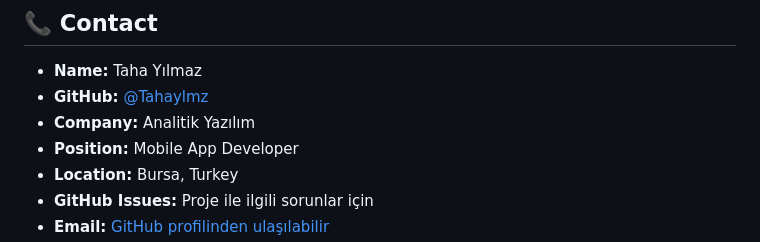
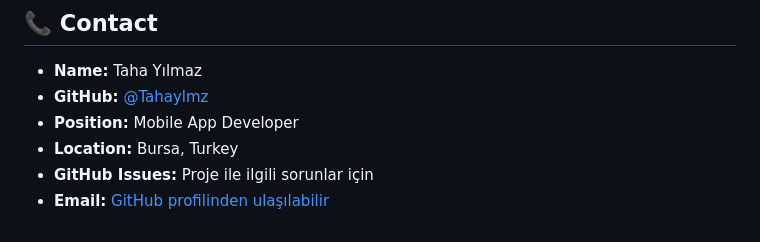
Before and after one commit to Tahaylmz/gamification-wheel, a Markdown page: DEVELOPER.md, the part around the change. Drawn GitHub-style.

Commit message:
chore: remove company information from DEVELOPER.md

```diff
--- a/DEVELOPER.md
+++ b/DEVELOPER.md
@@ -168,7 +168,6 @@ flutter run
 
 - **Name:** Taha Yılmaz
 - **GitHub:** [@Tahaylmz](https://github.com/Tahaylmz)
-- **Company:** Analitik Yazılım
 - **Position:** Mobile App Developer
 - **Location:** Bursa, Turkey
 - **GitHub Issues:** Proje ile ilgili sorunlar için
```
